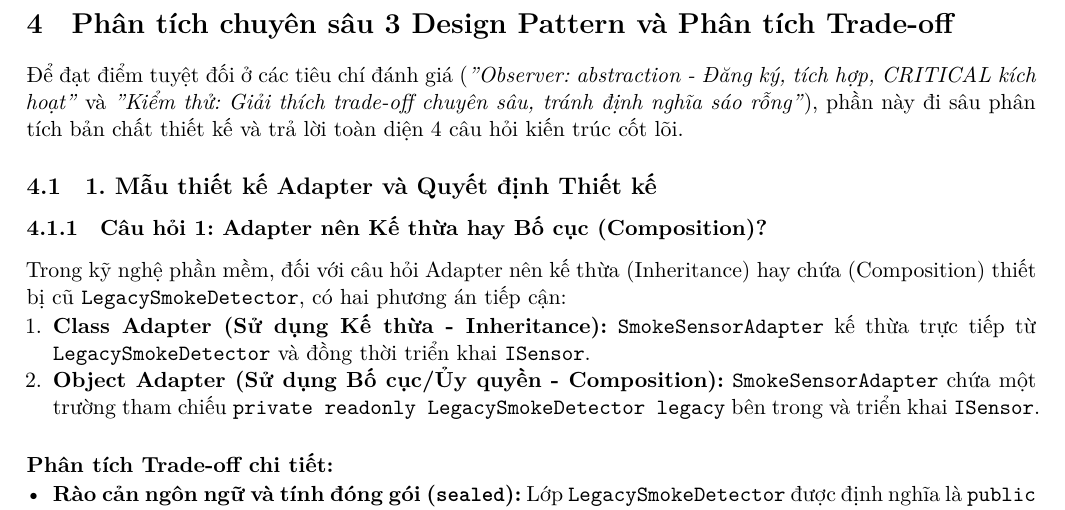
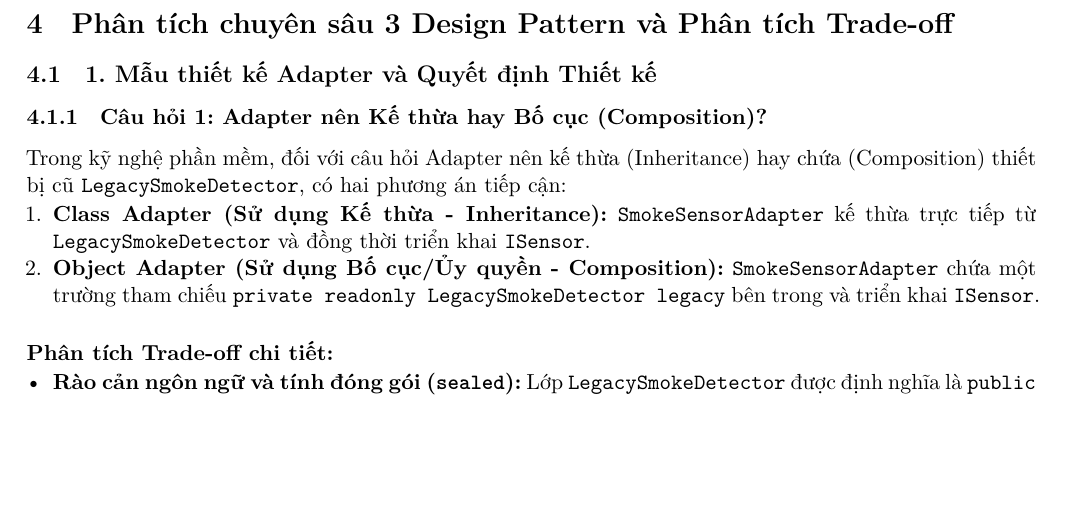
Before and after one commit to tuananhtran109/OOP-Ex11, a LaTeX document (BaoCao.tex): part of page 4 of 8, cut so that both start at the same text, the shorter picture padded with empty space. Compiled offline with XeLaTeX.

Commit message:
Chỉnh sửa và hoàn thiện báo cáo

```diff
--- a/BaoCao.tex
+++ b/BaoCao.tex
@@ -322,7 +322,7 @@ Hệ thống chuẩn hóa 3 mức độ nghiêm trọng dựa trên giá trị n
 
 \section{Phân tích chuyên sâu 3 Design Pattern và Phân tích Trade-off}
 
-Để đạt điểm tuyệt đối ở các tiêu chí đánh giá (\textit{"Observer: abstraction - Đăng ký, tích hợp, CRITICAL kích hoạt"} và \textit{"Kiểm thử: Giải thích trade-off chuyên sâu, tránh định nghĩa sáo rỗng"}), phần này đi sâu phân tích bản chất thiết kế và trả lời toàn diện 4 câu hỏi kiến trúc cốt lõi.
+
 
 \subsection{1. Mẫu thiết kế Adapter và Quyết định Thiết kế}
 
```
Also changed, not shown: BaoCao.pdf.
